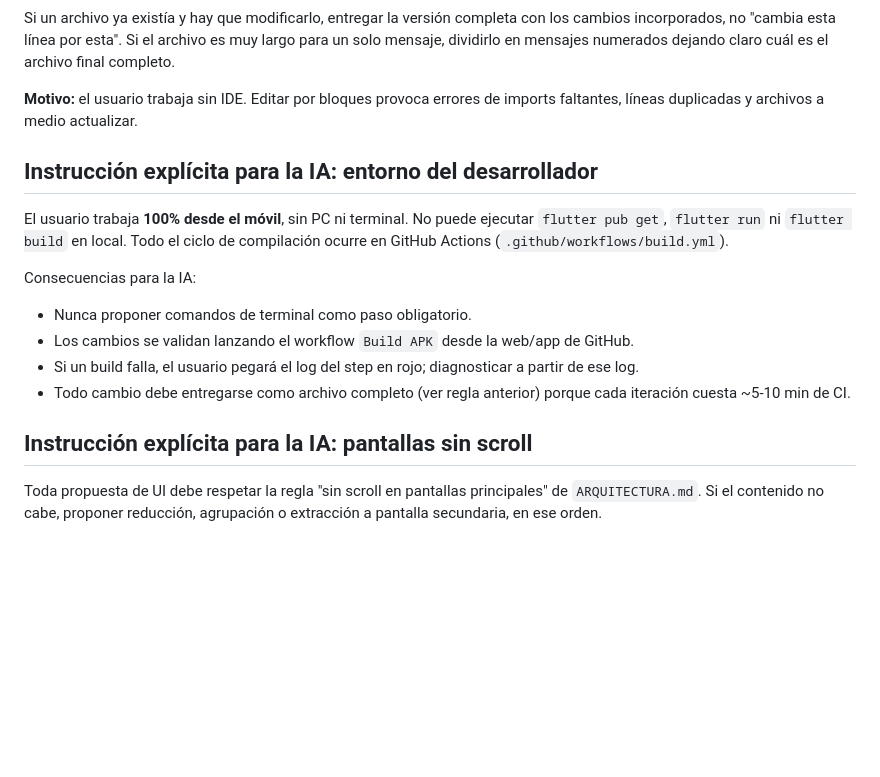
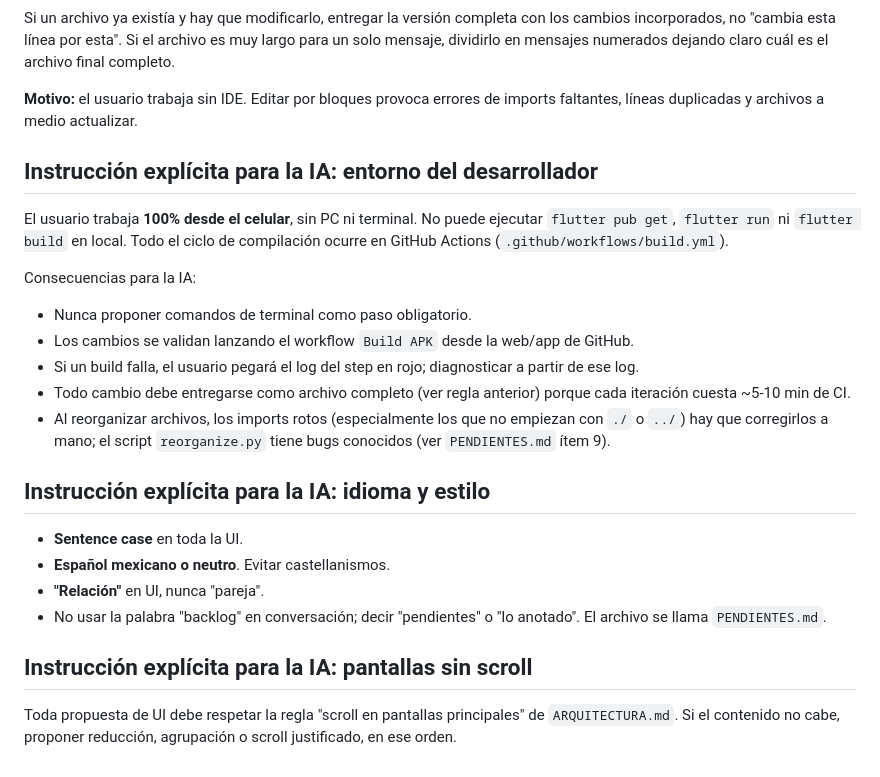
Before and after one commit to iruletas/ailoviu-app, a Markdown page: tools/ESTADO.md, the part around one of its changes. Drawn GitHub-style; blank space fills up the shorter version.

```diff
--- a/tools/ESTADO.md
+++ b/tools/ESTADO.md
@@ -69,12 +89,13 @@ completa con los cambios incorporados, no "cambia esta línea por esta".
 Si el archivo es muy largo para un solo mensaje, dividirlo en mensajes
 numerados dejando claro cuál es el archivo final completo.
 
-**Motivo:** el usuario trabaja sin IDE. Editar por bloques provoca errores
-de imports faltantes, líneas duplicadas y archivos a medio actualizar.
+**Motivo:** el usuario trabaja sin IDE. Editar por bloques provoca
+errores de imports faltantes, líneas duplicadas y archivos a medio
+actualizar.
 
 ## Instrucción explícita para la IA: entorno del desarrollador
 
-El usuario trabaja **100% desde el móvil**, sin PC ni terminal.
+El usuario trabaja **100% desde el celular**, sin PC ni terminal.
 No puede ejecutar `flutter pub get`, `flutter run` ni `flutter build`
 en local. Todo el ciclo de compilación ocurre en GitHub Actions
 (`.github/workflows/build.yml`).
@@ -87,9 +108,20 @@ Consecuencias para la IA:
   diagnosticar a partir de ese log.
 - Todo cambio debe entregarse como archivo completo (ver regla
   anterior) porque cada iteración cuesta ~5-10 min de CI.
+- Al reorganizar archivos, los imports rotos (especialmente los que no
+  empiezan con `./` o `../`) hay que corregirlos a mano; el script
+  `reorganize.py` tiene bugs conocidos (ver `PENDIENTES.md` ítem 9).
+
+## Instrucción explícita para la IA: idioma y estilo
+
+- **Sentence case** en toda la UI.
+- **Español mexicano o neutro**. Evitar castellanismos.
+- **"Relación"** en UI, nunca "pareja".
+- No usar la palabra "backlog" en conversación; decir "pendientes" o
+  "lo anotado". El archivo se llama `PENDIENTES.md`.
 
 ## Instrucción explícita para la IA: pantallas sin scroll
 
-Toda propuesta de UI debe respetar la regla "sin scroll en pantallas
+Toda propuesta de UI debe respetar la regla "scroll en pantallas
 principales" de `ARQUITECTURA.md`. Si el contenido no cabe, proponer
-reducción, agrupación o extracción a pantalla secundaria, en ese orden.
+reducción, agrupación o scroll justificado, en ese orden.
```
Also changed, not shown: other parts of tools/ESTADO.md (+52 -32 lines).
